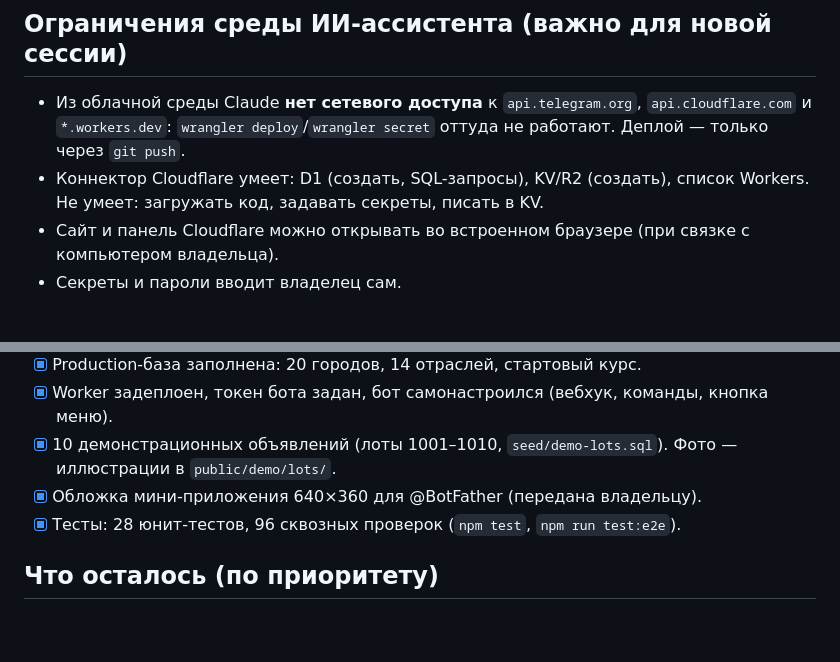
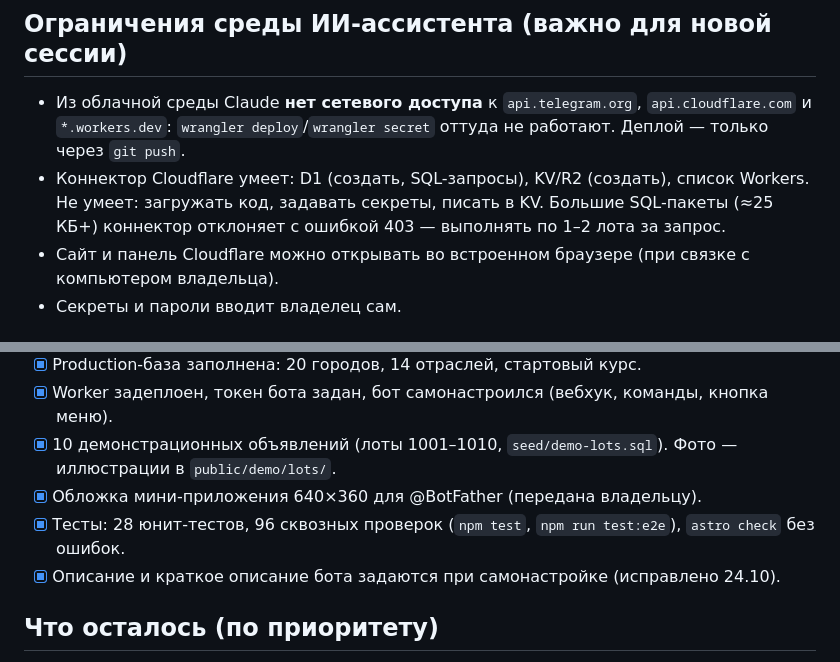
Before and after one commit to mosheshanin/bmarket, a Markdown page: docs/STATUS.md, 2 parts joined by grey strips. Rendered like a GitHub page; blank space fills up the shorter version.

Commit message:
STATUS: заметка о лимите коннектора
Co-Authored-By: Claude Opus 5.5 <noreply@anthropic.com>
Claude-Session: https://claude.ai/code/session_01TpB3kueH342bmJmv6YWAgw

```diff
--- a/docs/STATUS.md
+++ b/docs/STATUS.md
@@ -36,6 +36,7 @@
 - Из облачной среды Claude **нет сетевого доступа** к `api.telegram.org`, `api.cloudflare.com` и `*.workers.dev`:
   `wrangler deploy`/`wrangler secret` оттуда не работают. Деплой — только через `git push`.
 - Коннектор Cloudflare умеет: D1 (создать, SQL-запросы), KV/R2 (создать), список Workers. Не умеет: загружать код, задавать секреты, писать в KV.
+  Большие SQL-пакеты (≈25 КБ+) коннектор отклоняет с ошибкой 403 — выполнять по 1–2 лота за запрос.
 - Сайт и панель Cloudflare можно открывать во встроенном браузере (при связке с компьютером владельца).
 - Секреты и пароли вводит владелец сам.
 
@@ -47,7 +48,8 @@
 - [x] Worker задеплоен, токен бота задан, бот самонастроился (вебхук, команды, кнопка меню).
 - [x] 10 демонстрационных объявлений (лоты 1001–1010, `seed/demo-lots.sql`). Фото — иллюстрации в `public/demo/lots/`.
 - [x] Обложка мини-приложения 640×360 для @BotFather (передана владельцу).
-- [x] Тесты: 28 юнит-тестов, 96 сквозных проверок (`npm test`, `npm run test:e2e`).
+- [x] Тесты: 28 юнит-тестов, 96 сквозных проверок (`npm test`, `npm run test:e2e`), `astro check` без ошибок.
+- [x] Описание и краткое описание бота задаются при самонастройке (исправлено 24.10).
 
 ## Что осталось (по приоритету)
 
```
